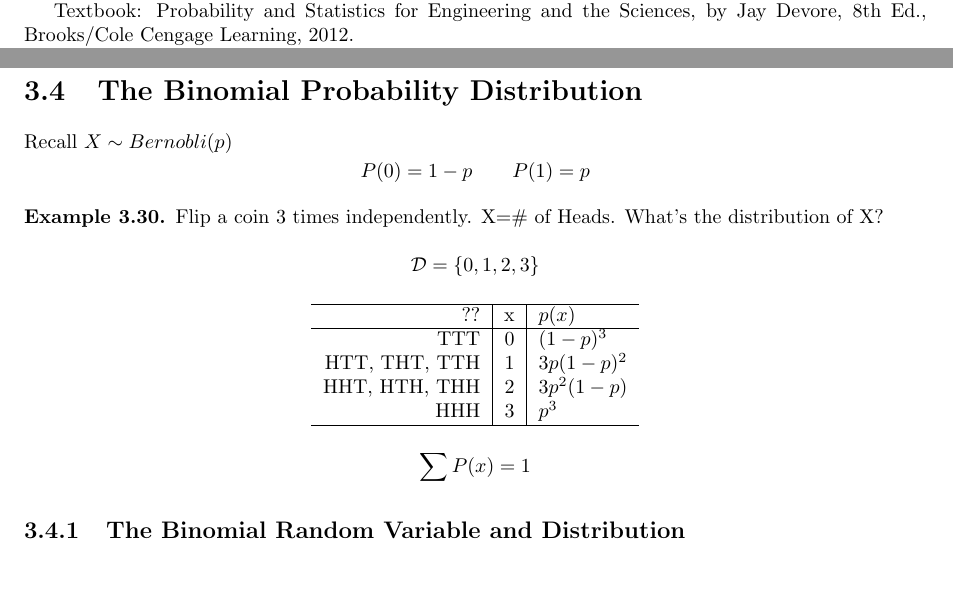
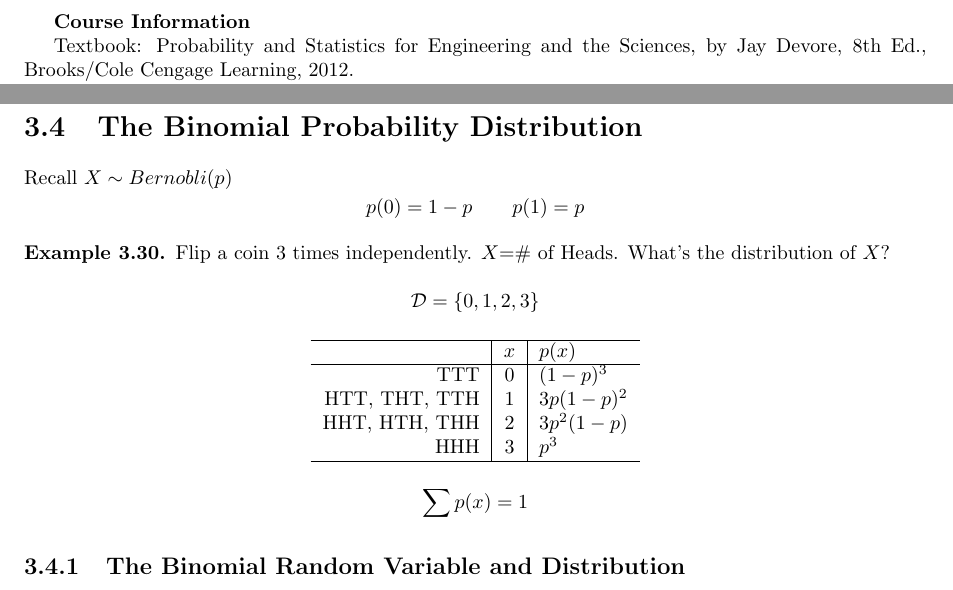
Before and after one commit to zzw42/review-notes-cityu, a LaTeX thesis (MA2506/2506.tex, which reads MA2506/chapter3.tex): two parts of pages 2 and 27 of 54 before the commit and two parts of pages 3 and 29 of 56 after it, joined at a grey line, cut at the place of the change. Compiled offline with pdfLaTeX.

Commit message:
Update
fix some mistakes

```diff
--- a/MA2506/2506.tex
+++ b/MA2506/2506.tex
@@ -14,14 +14,12 @@
 % figures are in the folder ~\figures\   (Windows)
 \usepackage{graphicx}
 \graphicspath {{figures/}}
-\usepackage{float} % adjust the picture
-
-%\usepackage{titlepic}
+\usepackage{float} % adjust the picture [H]
 
 \usepackage[margin=1 in]{geometry}
 
 \usepackage{pgfplots}
-% the package run in compatible mode according the log
+% the package run in compatible mode according to the log
 % Used to create histogram
 \pgfplotsset{compat=1.12}
 
@@ -124,6 +123,12 @@ You should have received a copy of the GNU General Public License along with thi
 All \texttt{.tex} files of this document can be accessed from:
 
 \url{https://github.com/zzw42/review-notes-cityu}
+
+\newpage
+
+\frontmatter
+
+\textbf{Course Information}
 
 Textbook: Probability and Statistics for Engineering and the Sciences, by Jay Devore, 8th Ed., Brooks/Cole Cengage Learning, 2012.
 
--- a/MA2506/chapter3.tex
+++ b/MA2506/chapter3.tex
@@ -334,16 +334,16 @@ $p(x)$  & 0.1 & 0.2  & 0.3  & 0.4 \\
 
 \section{The Binomial Probability Distribution}
 Recall $X \sim Bernobli(p)$
-\[P(0)=1-p \qquad P(1)=p\]
+\[p(0)=1-p \qquad p(1)=p\]
 
 \begin{exmp}
 Flip a coin 3 times independently.
-X=\# of Heads. What's the distribution of X?
+$X$=\# of Heads. What's the distribution of $X$?
 \[\mathcal{D}=\{0,1,2,3\}\]
 \begin{center}
 \begin{tabular}{r|c|l}
 \hline
-    ??  &  x  & $p(x)$ \\
+       &  $x$  & $p(x)$ \\
     \hline
     TTT & 0 & $(1-p)^3$ \\
     HTT, THT, TTH  & 1 & $3p(1-p)^2$ \\
@@ -351,10 +351,8 @@ X=\# of Heads. What's the distribution of X?
     HHH & 3 & $p^3$ \\
 \hline
 \end{tabular}
-\[\sum P(x)=1\]
+\[\sum p(x)=1\]
 \end{center}
-
-
 \end{exmp}
 
 \subsection{The Binomial Random Variable and Distribution}
```
Also changed, not shown: MA2506/2506.tex (4 more changed lines).
